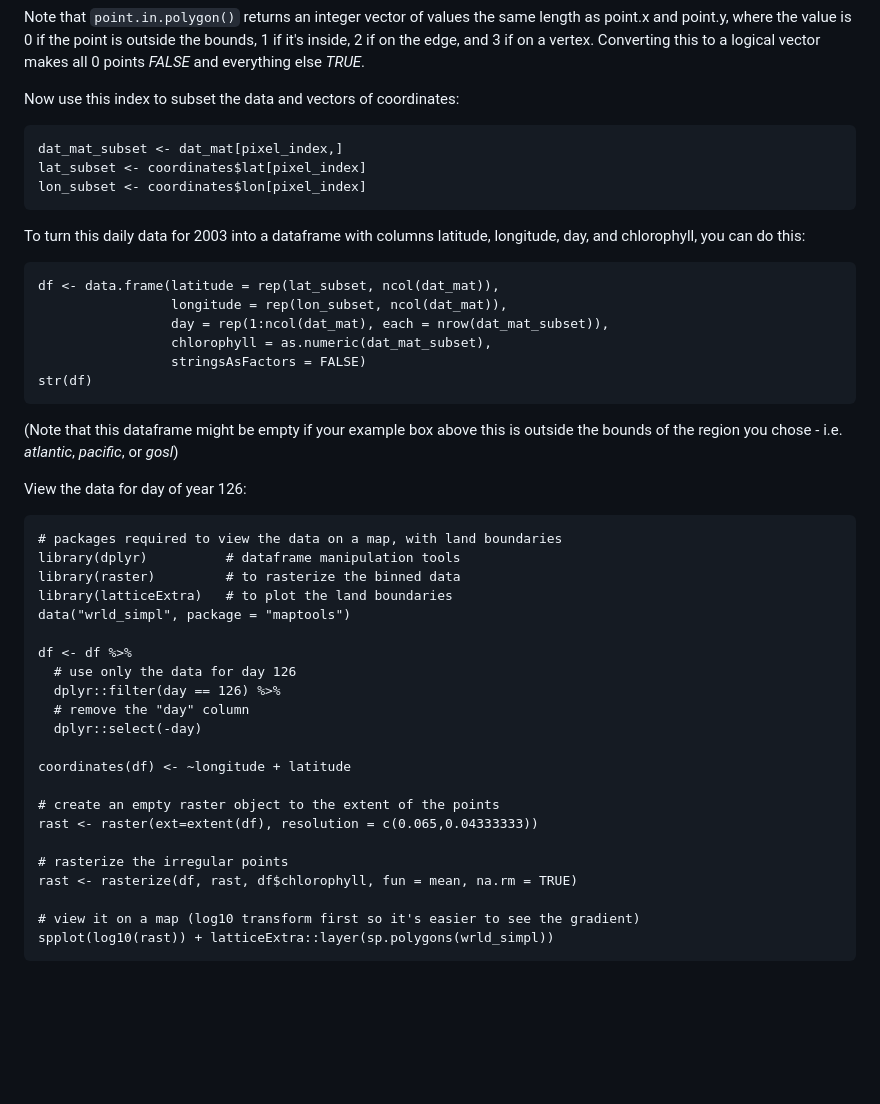
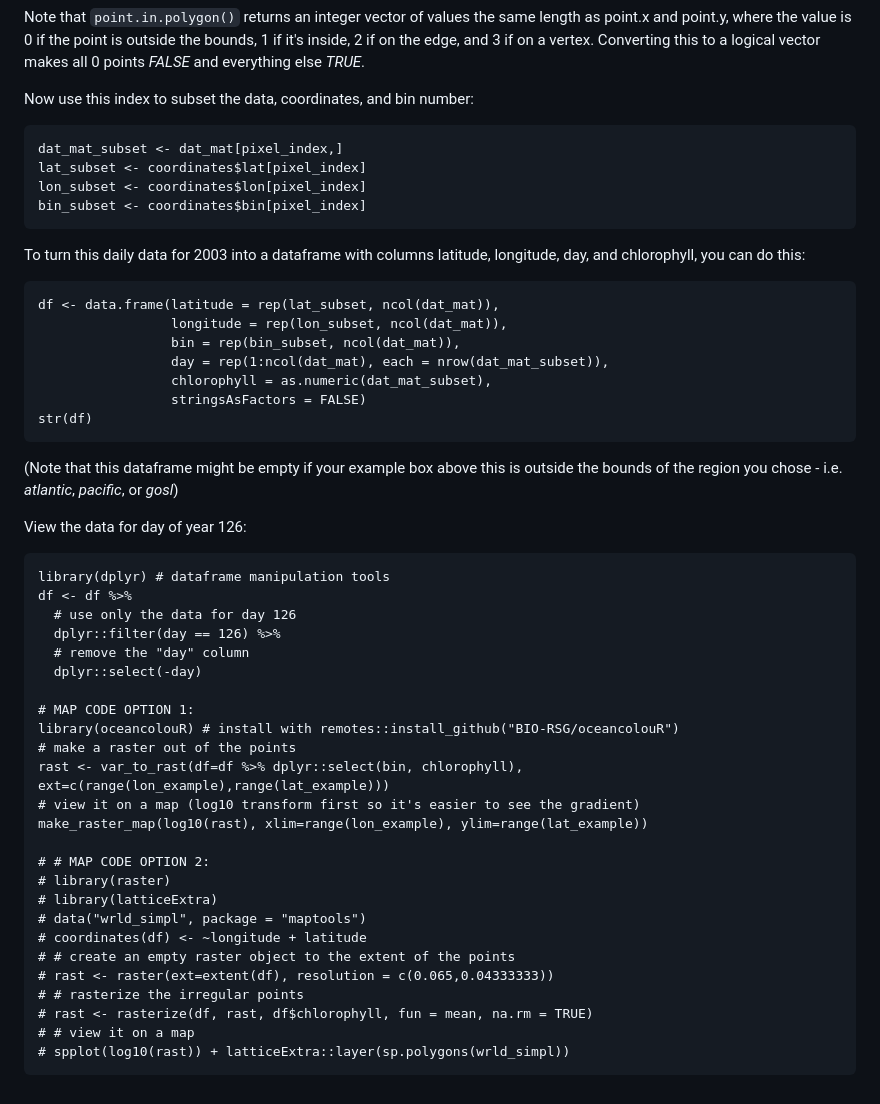
Before and after one commit to BIO-RSG/PhytoFit, a Markdown page: fst_tutorial.md, the part around the change printed below. Rendered like a GitHub page; blank space fills up the shorter version.

Commit message:
update fst tutorial with new filenaming scheme
Former-commit-id: 92627b3210c09e93438d5f953f8e96f2643357af

````diff
--- a/fst_tutorial.md
+++ b/fst_tutorial.md
@@ -69,12 +69,13 @@ pixel_index <- as.logical(point.in.polygon(point.x = coordinates$lon,
 
 Note that `point.in.polygon()` returns an integer vector of values the same length as point.x and point.y, where the value is 0 if the point is outside the bounds, 1 if it's inside, 2 if on the edge, and 3 if on a vertex. Converting this to a logical vector makes all 0 points *FALSE* and everything else *TRUE*.
 
-Now use this index to subset the data and vectors of coordinates:
+Now use this index to subset the data, coordinates, and bin number:
 
 ```{r}
 dat_mat_subset <- dat_mat[pixel_index,]
 lat_subset <- coordinates$lat[pixel_index]
 lon_subset <- coordinates$lon[pixel_index]
+bin_subset <- coordinates$bin[pixel_index]
 ```
 
 To turn this daily data for 2003 into a dataframe with columns latitude, longitude, day, and chlorophyll, you can do this:
@@ -82,6 +83,7 @@ To turn this daily data for 2003 into a dataframe with columns latitude, longitu
 ```{r}
 df <- data.frame(latitude = rep(lat_subset, ncol(dat_mat)),
                  longitude = rep(lon_subset, ncol(dat_mat)),
+                 bin = rep(bin_subset, ncol(dat_mat)),
                  day = rep(1:ncol(dat_mat), each = nrow(dat_mat_subset)),
                  chlorophyll = as.numeric(dat_mat_subset),
                  stringsAsFactors = FALSE)
@@ -93,26 +95,29 @@ str(df)
 View the data for day of year 126:
 
 ```{r}
-# packages required to view the data on a map, with land boundaries
-library(dplyr)          # dataframe manipulation tools
-library(raster)         # to rasterize the binned data
-library(latticeExtra)   # to plot the land boundaries
-data("wrld_simpl", package = "maptools")
-
+library(dplyr) # dataframe manipulation tools
 df <- df %>%
   # use only the data for day 126
   dplyr::filter(day == 126) %>%
   # remove the "day" column
   dplyr::select(-day)
 
-coordinates(df) <- ~longitude + latitude
+# MAP CODE OPTION 1:
+library(oceancolouR) # install with remotes::install_github("BIO-RSG/oceancolouR")
+# make a raster out of the points
+rast <- var_to_rast(df=df %>% dplyr::select(bin, chlorophyll), ext=c(range(lon_example),range(lat_example)))
+# view it on a map (log10 transform first so it's easier to see the gradient)
+make_raster_map(log10(rast), xlim=range(lon_example), ylim=range(lat_example))
 
-# create an empty raster object to the extent of the points
-rast <- raster(ext=extent(df), resolution = c(0.065,0.04333333))
-
-# rasterize the irregular points
-rast <- rasterize(df, rast, df$chlorophyll, fun = mean, na.rm = TRUE)
-
-# view it on a map (log10 transform first so it's easier to see the gradient)
-spplot(log10(rast)) + latticeExtra::layer(sp.polygons(wrld_simpl))
+# # MAP CODE OPTION 2:
+# library(raster)
+# library(latticeExtra)
+# data("wrld_simpl", package = "maptools")
+# coordinates(df) <- ~longitude + latitude
+# # create an empty raster object to the extent of the points
+# rast <- raster(ext=extent(df), resolution = c(0.065,0.04333333))
+# # rasterize the irregular points
+# rast <- rasterize(df, rast, df$chlorophyll, fun = mean, na.rm = TRUE)
+# # view it on a map
+# spplot(log10(rast)) + latticeExtra::layer(sp.polygons(wrld_simpl))
 ```
````
Also changed, not shown: other parts of fst_tutorial.md (+13 -13 lines).
